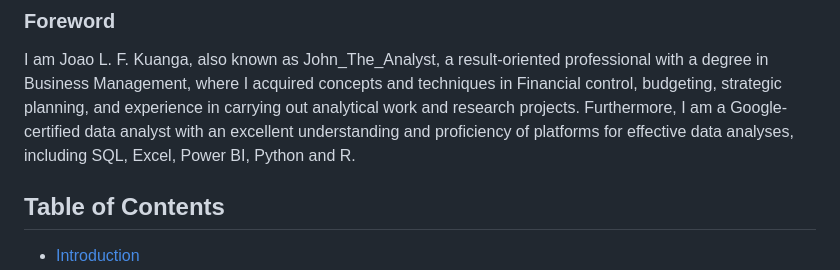
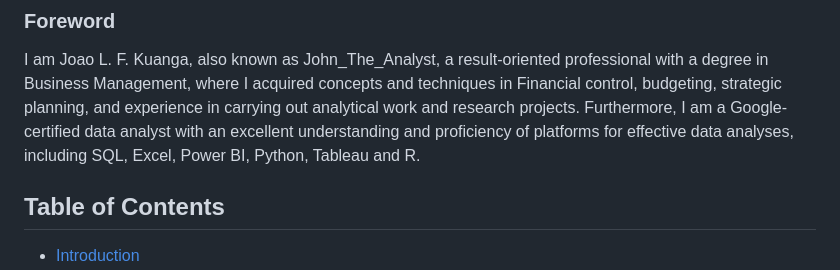
Before and after one commit to JohnTheAnalyst/Google-Data-Analytics-Capstone, a Markdown page: README.md, the part around the change. GitHub-like rendering.

```diff
--- a/README.md
+++ b/README.md
@@ -11,7 +11,7 @@ I acquired concepts and techniques in Financial control, budgeting,
 strategic planning, and experience in carrying out analytical work and
 research projects. Furthermore, I am a Google-certified data analyst
 with an excellent understanding and proficiency of platforms for
-effective data analyses, including SQL, Excel, Power BI, Python and R.
+effective data analyses, including SQL, Excel, Power BI, Python, Tableau and R.
 
 ## Table of Contents
 * [Introduction](#Introduction)
```
